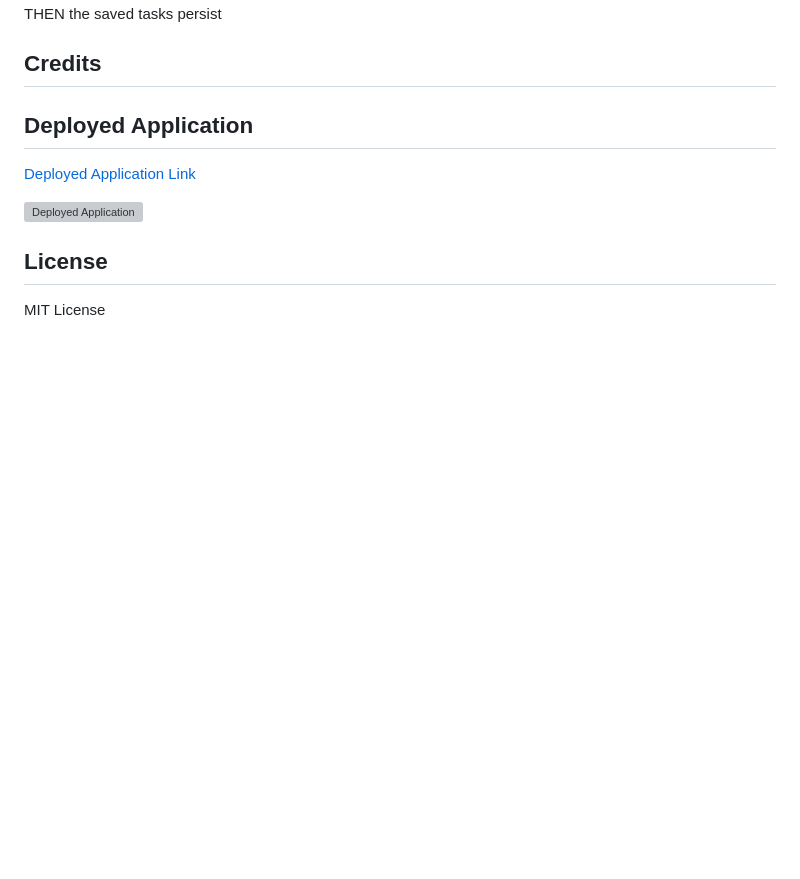
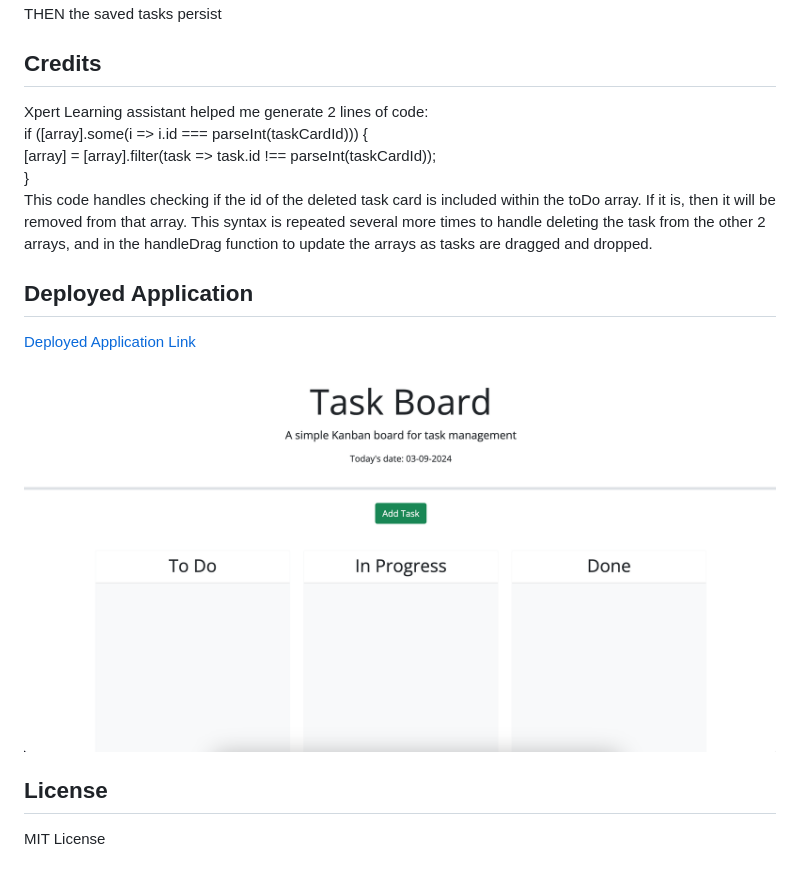
Before and after one commit to finntendoverse/msu-05-third-party-apis-challenge, a Markdown page: README.md, the part around the change printed below. Drawn GitHub-style; pictures changed too: assets/img/project05.png (added); blank space fills up the shorter version; grey boxes are pictures that could not be loaded.

```diff
--- a/README.md
+++ b/README.md
@@ -26,5 +26,10 @@ WHEN I refresh the page<br>
 THEN the saved tasks persist
 
 ## Credits
+Xpert Learning assistant helped me generate 2 lines of code:<br>
+if (\[array\].some(i => i.id === parseInt(taskCardId))) {<br>
+    \[array\] = \[array\].filter(task => task.id !== parseInt(taskCardId));<br>
+}<br>
+This code handles checking if the id of the deleted task card is included within the toDo array. If it is, then it will be removed from that array. This syntax is repeated several more times to handle deleting the task from the other 2 arrays, and in the handleDrag function to update the arrays as tasks are dragged and dropped.
 
 ## Deployed Application
@@ -32,5 +37,5 @@ THEN the saved tasks persist
 
-![Deployed Application]()
+![Deployed Application](/assets/img/project05.png)
 
 ## License
 MIT License
```
Also changed, not shown: other parts of README.md (+1 -1 lines).
